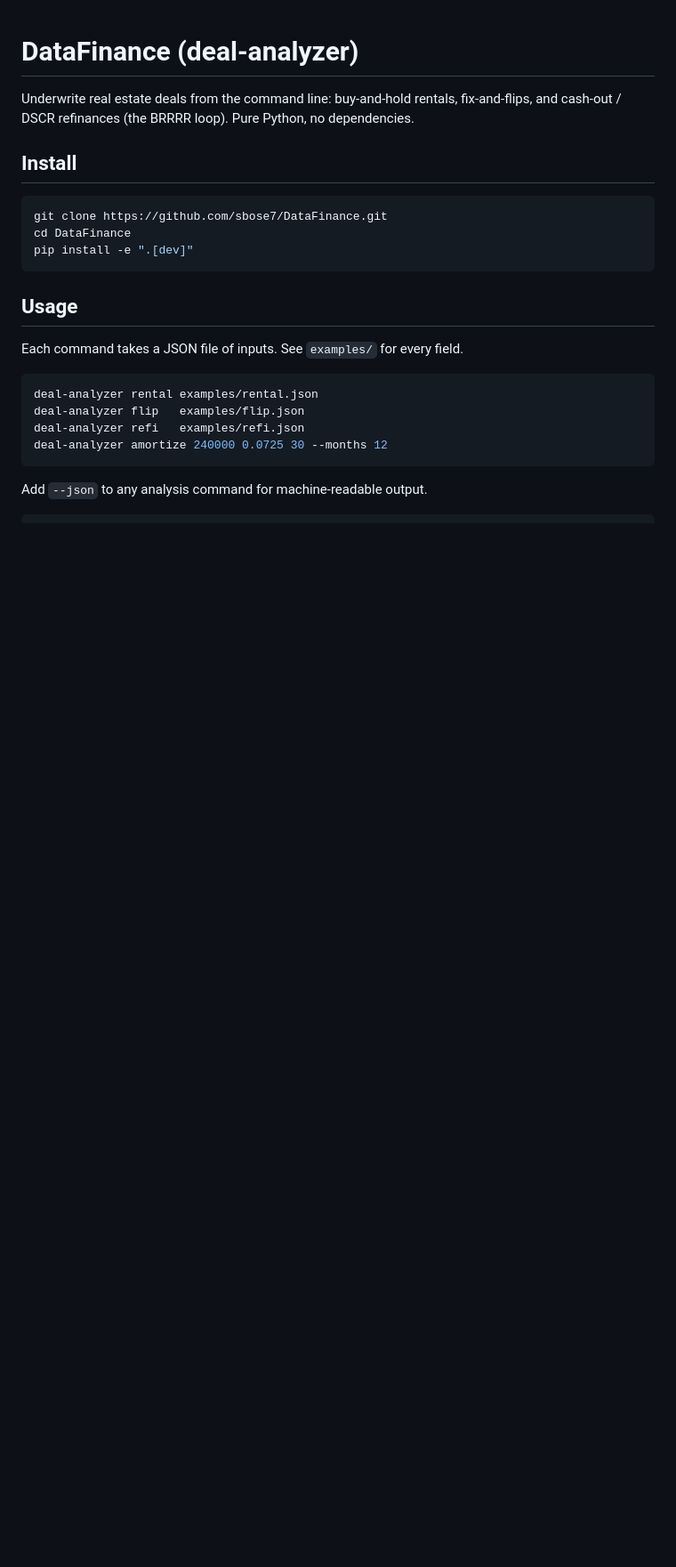
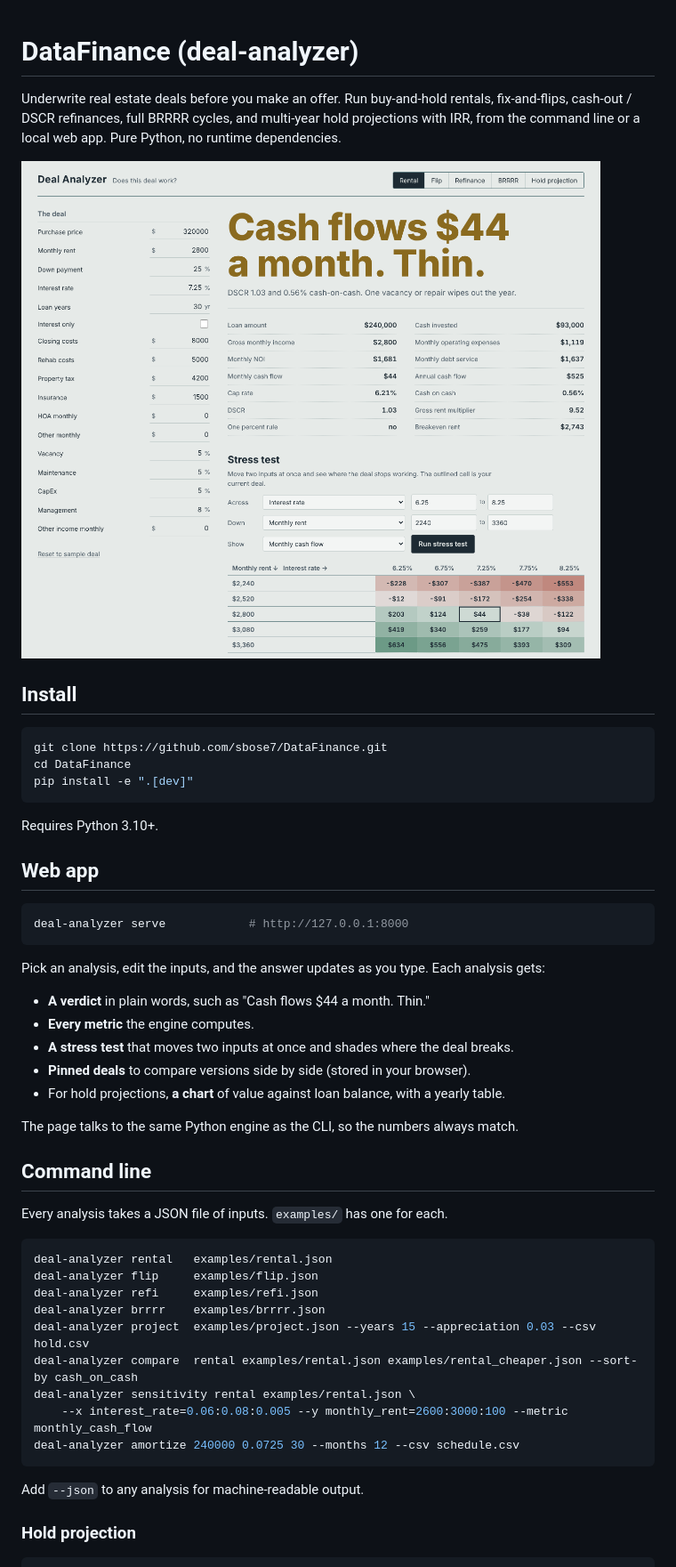
Before and after one commit to sbose7/DataFinance, a Markdown page: README.md, the part around one of its changes. Shown at 89% size. Drawn GitHub-style; pictures changed too: docs/screenshot.png (added); blank space fills up the shorter version.

````diff
--- a/README.md
+++ b/README.md
@@ -1,6 +1,8 @@
 # DataFinance (deal-analyzer)
 
-Underwrite real estate deals from the command line: buy-and-hold rentals, fix-and-flips, and cash-out / DSCR refinances (the BRRRR loop). Pure Python, no dependencies.
+Underwrite real estate deals before you make an offer. Run buy-and-hold rentals, fix-and-flips, cash-out / DSCR refinances, full BRRRR cycles, and multi-year hold projections with IRR, from the command line or a local web app. Pure Python, no runtime dependencies.
+
+![Web app: verdict, metrics, and a stress test heatmap](docs/screenshot.png)
 
 ## Install
 
@@ -10,17 +12,42 @@ cd DataFinance
 pip install -e ".[dev]"
 ```
 
-## Usage
+Requires Python 3.10+.
 
-Each command takes a JSON file of inputs. See `examples/` for every field.
+## Web app
 
 ```bash
-deal-analyzer rental examples/rental.json
-deal-analyzer flip   examples/flip.json
-deal-analyzer refi   examples/refi.json
-deal-analyzer amortize 240000 0.0725 30 --months 12
+deal-analyzer serve            # http://127.0.0.1:8000
 ```
 
-Add `--json` to any analysis command for machine-readable output.
+Pick an analysis, edit the inputs, and the answer updates as you type. Each analysis gets:
+
+- **A verdict** in plain words, such as "Cash flows $44 a month. Thin."
+- **Every metric** the engine computes.
+- **A stress test** that moves two inputs at once and shades where the deal breaks.
+- **Pinned deals** to compare versions side by side (stored in your browser).
+- For hold projections, **a chart** of value against loan balance, with a yearly table.
+
+The page talks to the same Python engine as the CLI, so the numbers always match.
+
+## Command line
+
+Every analysis takes a JSON file of inputs. `examples/` has one for each.
+
+```bash
+deal-analyzer rental   examples/rental.json
+deal-analyzer flip     examples/flip.json
+deal-analyzer refi     examples/refi.json
+deal-analyzer brrrr    examples/brrrr.json
+deal-analyzer project  examples/project.json --years 15 --appreciation 0.03 --csv hold.csv
+deal-analyzer compare  rental examples/rental.json examples/rental_cheaper.json --sort-by cash_on_cash
+deal-analyzer sensitivity rental examples/rental.json \
+    --x interest_rate=0.06:0.08:0.005 --y monthly_rent=2600:3000:100 --metric monthly_cash_flow
+deal-analyzer amortize 240000 0.0725 30 --months 12 --csv schedule.csv
+```
+
+Add `--json` to any analysis for machine-readable output.
+
+### Hold projection
 
 ```
````
Also changed, not shown: other parts of README.md (+74 -27 lines), CHANGELOG.md (added, +20 -0 lines), 11 other files.
